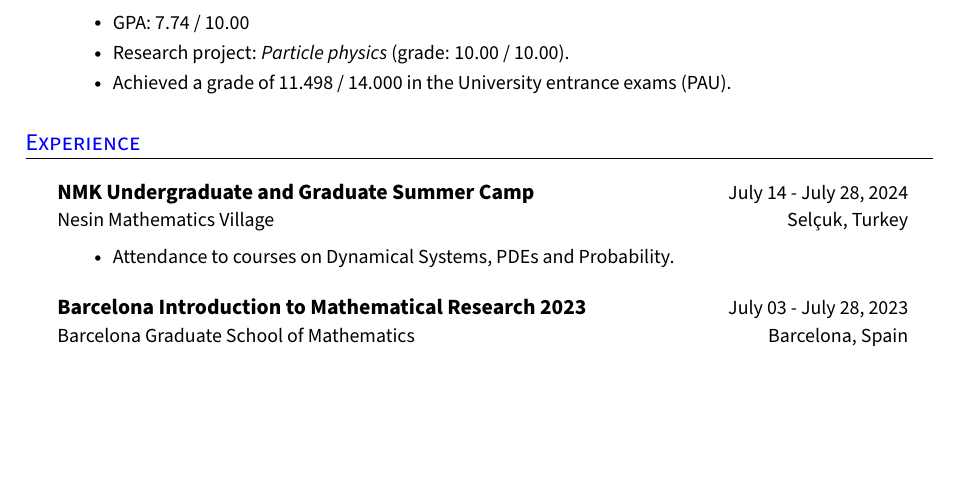
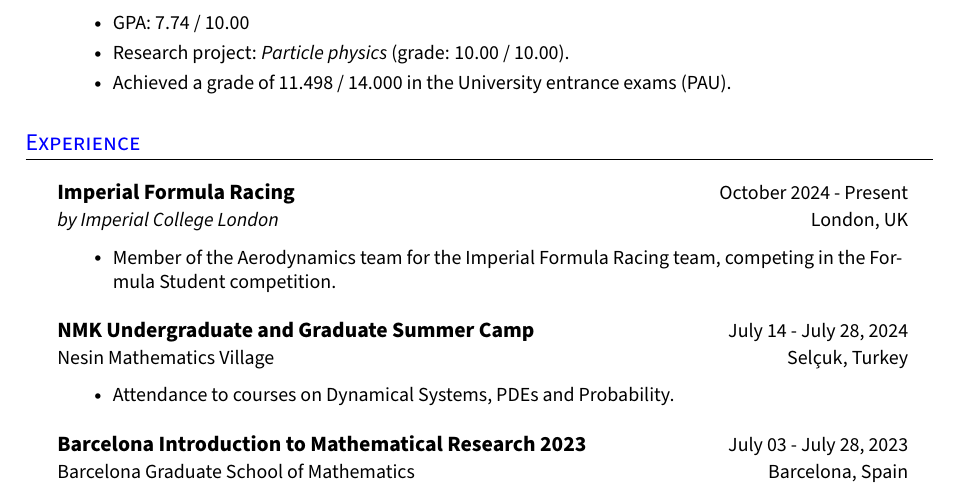
Before and after one commit to victorballester7/CV, a LaTeX CV (victor-cv.tex): part of page 1 of 5, cut so that both start at the same text, the shorter picture padded with empty space. Compiled offline with pdfLaTeX.

Commit message:
added formula student experience

```diff
--- a/victor-cv.tex
+++ b/victor-cv.tex
@@ -259,10 +259,16 @@
 %-----------EXPERIENCE-----------------------
 \section{Experience}
 \resumeHeadingListStart{}
+\resumeQuadHeading{Imperial Formula Racing}{October 2024 - Present}{\textit{by Imperial College London}}{London, UK}
+\begin{itemize}[leftmargin=3em, itemsep=0.1em, topsep=2pt]
+	\item \small Member of the Aerodynamics team for the Imperial Formula Racing team, competing in the Formula Student competition.
+\end{itemize}
+\resumeHeadingListEnd{}
+
+\resumeHeadingListStart{}
 \resumeQuadHeading{NMK Undergraduate and Graduate Summer Camp}{July 14 - July 28, 2024}{Nesin Mathematics Village}{Selçuk, Turkey}
 \begin{itemize}[leftmargin=3em, itemsep=0.1em, topsep=2pt]
 	\item \small Attendance to courses on Dynamical Systems, PDEs and Probability.
-	      % \item \small Attendance to minicourses on Introduction to Research, namely in courses from the fields of Algebraic Topology (given by \href{https://bgsmath.cat/people/?person=natalia-castellana}{\graydotuline{Natalia Castellana}}), Applied Mathematics (given by \href{https://web.mat.upc.edu/jezabel.curbelo/}{\graydotuline{Jezabel Curbelo}}), Number Theory (given by \href{https://bgsmath.cat/people/?person=francesc-fite}{\graydotuline{Francesc Fité}}) and Discrete Mathematics (given by \href{https://web.mat.upc.edu/juan.jose.rue/}{\graydotuline{Juanjo Rué}}).
 \end{itemize}
 \resumeHeadingListEnd{}
 
```
Also changed, not shown: victor-cv.pdf.
